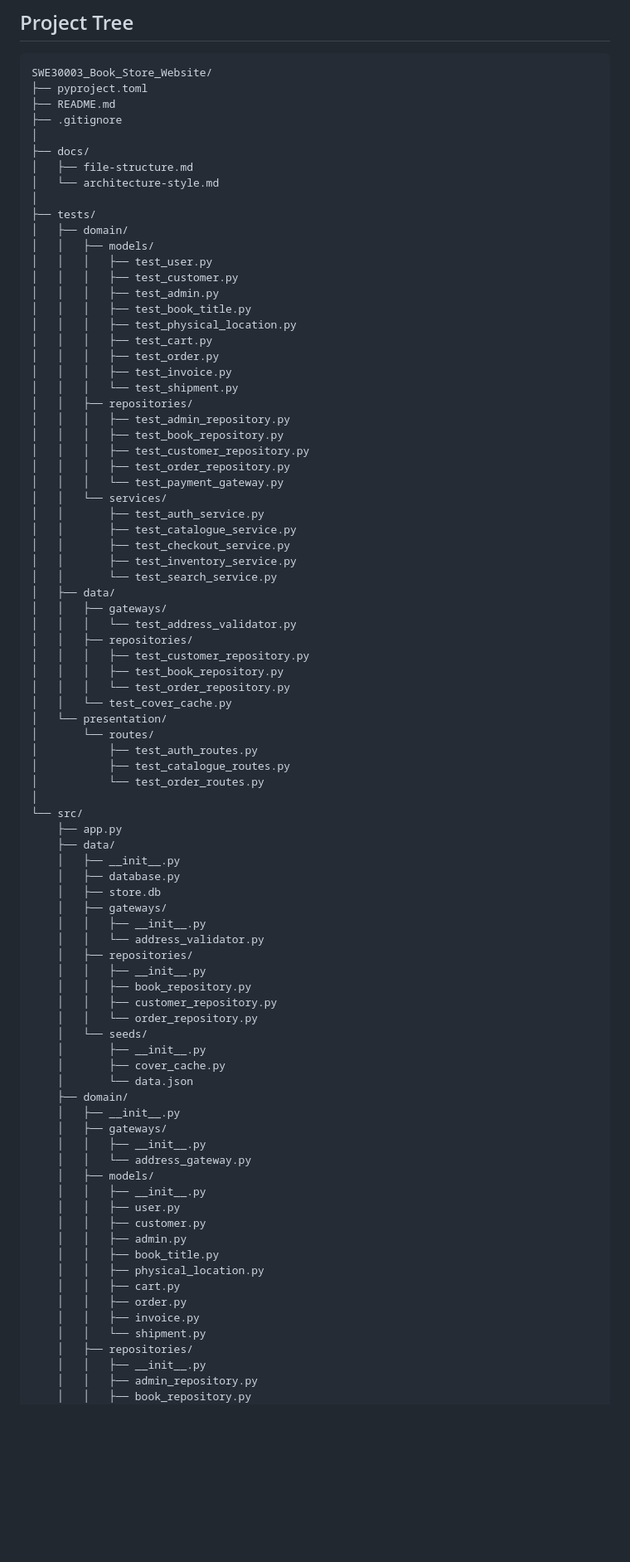
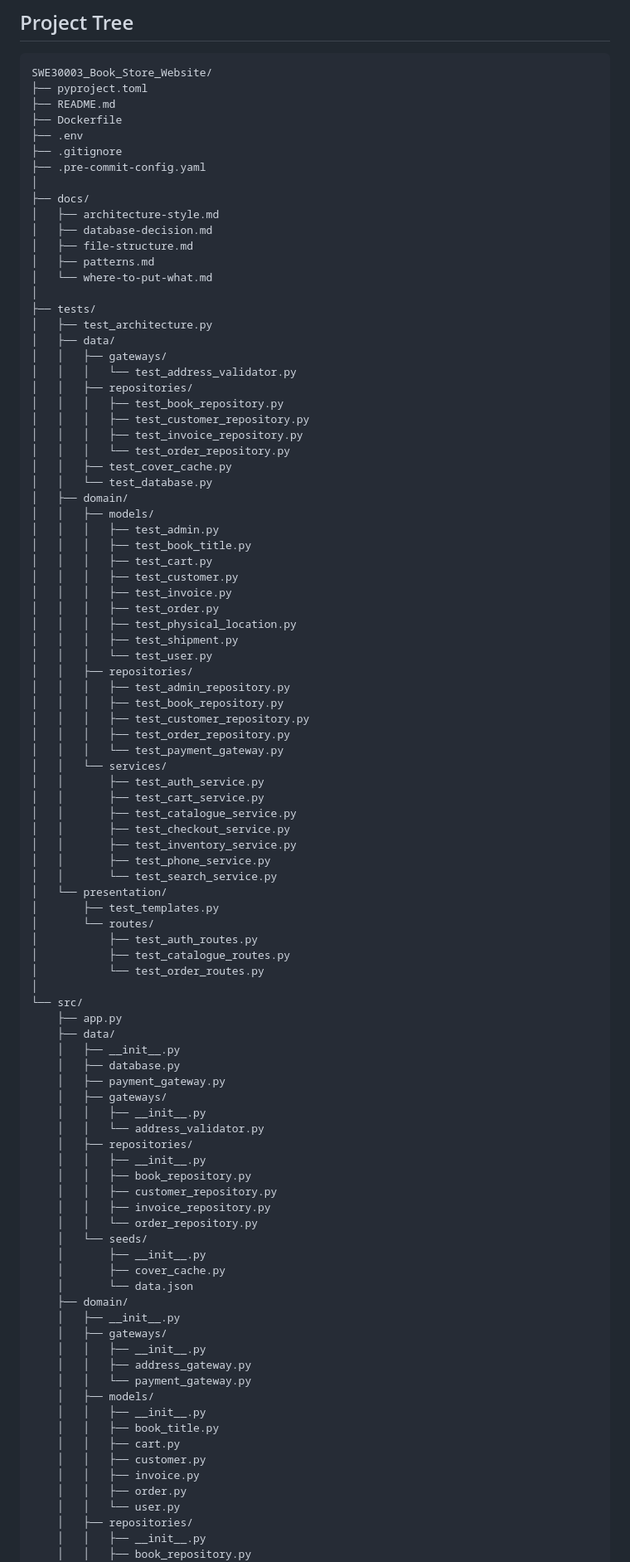
Before and after one commit to bobs292/SWE30003_Book_Store_Website, a Markdown page: docs/file-structure.md, the part around one of its changes. Shown at 83% size. GitHub-like rendering; blank space fills up the shorter version.

Commit message:
Update file-structure.md
Updated to match final codebase

```diff
--- a/docs/file-structure.md
+++ b/docs/file-structure.md
@@ -6,24 +6,41 @@
 SWE30003_Book_Store_Website/
 ├── pyproject.toml
 ├── README.md
+├── Dockerfile
+├── .env
 ├── .gitignore
+├── .pre-commit-config.yaml
 │
 ├── docs/
+│   ├── architecture-style.md
+│   ├── database-decision.md
 │   ├── file-structure.md
-│   └── architecture-style.md
+│   ├── patterns.md
+│   └── where-to-put-what.md
 │
 ├── tests/
+│   ├── test_architecture.py
+│   ├── data/
+│   │   ├── gateways/
+│   │   │   └── test_address_validator.py
+│   │   ├── repositories/
+│   │   │   ├── test_book_repository.py
+│   │   │   ├── test_customer_repository.py
+│   │   │   ├── test_invoice_repository.py
+│   │   │   └── test_order_repository.py
+│   │   ├── test_cover_cache.py
+│   │   └── test_database.py
 │   ├── domain/
 │   │   ├── models/
-│   │   │   ├── test_user.py
-│   │   │   ├── test_customer.py
 │   │   │   ├── test_admin.py
 │   │   │   ├── test_book_title.py
+│   │   │   ├── test_cart.py
+│   │   │   ├── test_customer.py
+│   │   │   ├── test_invoice.py
+│   │   │   ├── test_order.py
 │   │   │   ├── test_physical_location.py
-│   │   │   ├── test_cart.py
-│   │   │   ├── test_order.py
-│   │   │   ├── test_invoice.py
-│   │   │   └── test_shipment.py
+│   │   │   ├── test_shipment.py
+│   │   │   └── test_user.py
 │   │   ├── repositories/
 │   │   │   ├── test_admin_repository.py
 │   │   │   ├── test_book_repository.py
@@ -32,19 +49,14 @@ SWE30003_Book_Store_Website/
 │   │   │   └── test_payment_gateway.py
 │   │   └── services/
 │   │       ├── test_auth_service.py
+│   │       ├── test_cart_service.py
 │   │       ├── test_catalogue_service.py
 │   │       ├── test_checkout_service.py
 │   │       ├── test_inventory_service.py
+│   │       ├── test_phone_service.py
 │   │       └── test_search_service.py
-│   ├── data/
-│   │   ├── gateways/
-│   │   │   └── test_address_validator.py
-│   │   ├── repositories/
-│   │   │   ├── test_customer_repository.py
-│   │   │   ├── test_book_repository.py
-│   │   │   └── test_order_repository.py
-│   │   └── test_cover_cache.py
 │   └── presentation/
+│       ├── test_templates.py
 │       └── routes/
 │           ├── test_auth_routes.py
 │           ├── test_catalogue_routes.py
@@ -55,7 +67,7 @@ SWE30003_Book_Store_Website/
     ├── data/
     │   ├── __init__.py
     │   ├── database.py
-    │   ├── store.db
+    │   ├── payment_gateway.py
     │   ├── gateways/
     │   │   ├── __init__.py
     │   │   └── address_validator.py
@@ -63,6 +75,7 @@ SWE30003_Book_Store_Website/
     │   │   ├── __init__.py
     │   │   ├── book_repository.py
     │   │   ├── customer_repository.py
+    │   │   ├── invoice_repository.py
     │   │   └── order_repository.py
     │   └── seeds/
     │       ├── __init__.py
@@ -72,20 +85,17 @@ SWE30003_Book_Store_Website/
     │   ├── __init__.py
     │   ├── gateways/
     │   │   ├── __init__.py
-    │   │   └── address_gateway.py
+    │   │   ├── address_gateway.py
+    │   │   └── payment_gateway.py
     │   ├── models/
     │   │   ├── __init__.py
-    │   │   ├── user.py
+    │   │   ├── book_title.py
+    │   │   ├── cart.py
     │   │   ├── customer.py
-    │   │   ├── admin.py
-    │   │   ├── book_title.py
-    │   │   ├── physical_location.py
-    │   │   ├── cart.py
+    │   │   ├── invoice.py
     │   │   ├── order.py
-    │   │   ├── invoice.py
-    │   │   └── shipment.py
+    │   │   └── user.py
     │   ├── repositories/
     │   │   ├── __init__.py
-    │   │   ├── admin_repository.py
     │   │   ├── book_repository.py
     │   │   ├── customer_repository.py
```
Also changed, not shown: other parts of docs/file-structure.md (+13 -10 lines).
